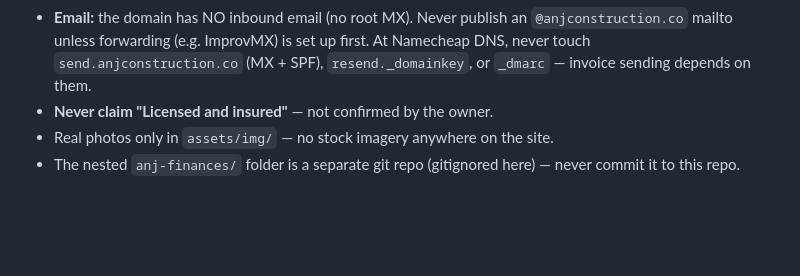
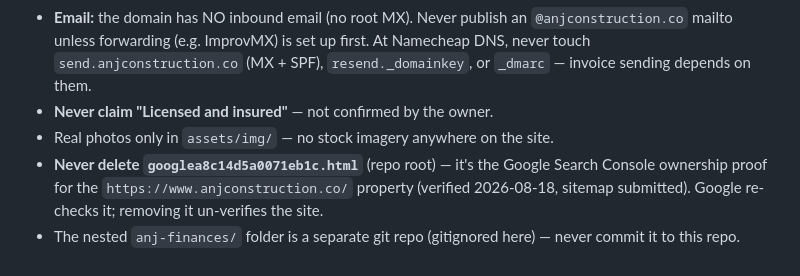
Before and after one commit to Dimas-100/anj-website, a Markdown page: CLAUDE.md, the part around the change. GitHub-like rendering; blank space fills up the shorter version.

Commit message:
Note Search Console verification file must never be deleted
Co-Authored-By: Claude Fable 5 <noreply@anthropic.com>

```diff
--- a/CLAUDE.md
+++ b/CLAUDE.md
@@ -39,4 +39,5 @@ Static **single-page** site (rebuilt 2026-08-18, "String Line" design) + one Ver
 - **Email:** the domain has NO inbound email (no root MX). Never publish an `@anjconstruction.co` mailto unless forwarding (e.g. ImprovMX) is set up first. At Namecheap DNS, never touch `send.anjconstruction.co` (MX + SPF), `resend._domainkey`, or `_dmarc` — invoice sending depends on them.
 - **Never claim "Licensed and insured"** — not confirmed by the owner.
 - Real photos only in `assets/img/` — no stock imagery anywhere on the site.
+- **Never delete `googlea8c14d5a0071eb1c.html`** (repo root) — it's the Google Search Console ownership proof for the `https://www.anjconstruction.co/` property (verified 2026-08-18, sitemap submitted). Google re-checks it; removing it un-verifies the site.
 - The nested `anj-finances/` folder is a separate git repo (gitignored here) — never commit it to this repo.
```
